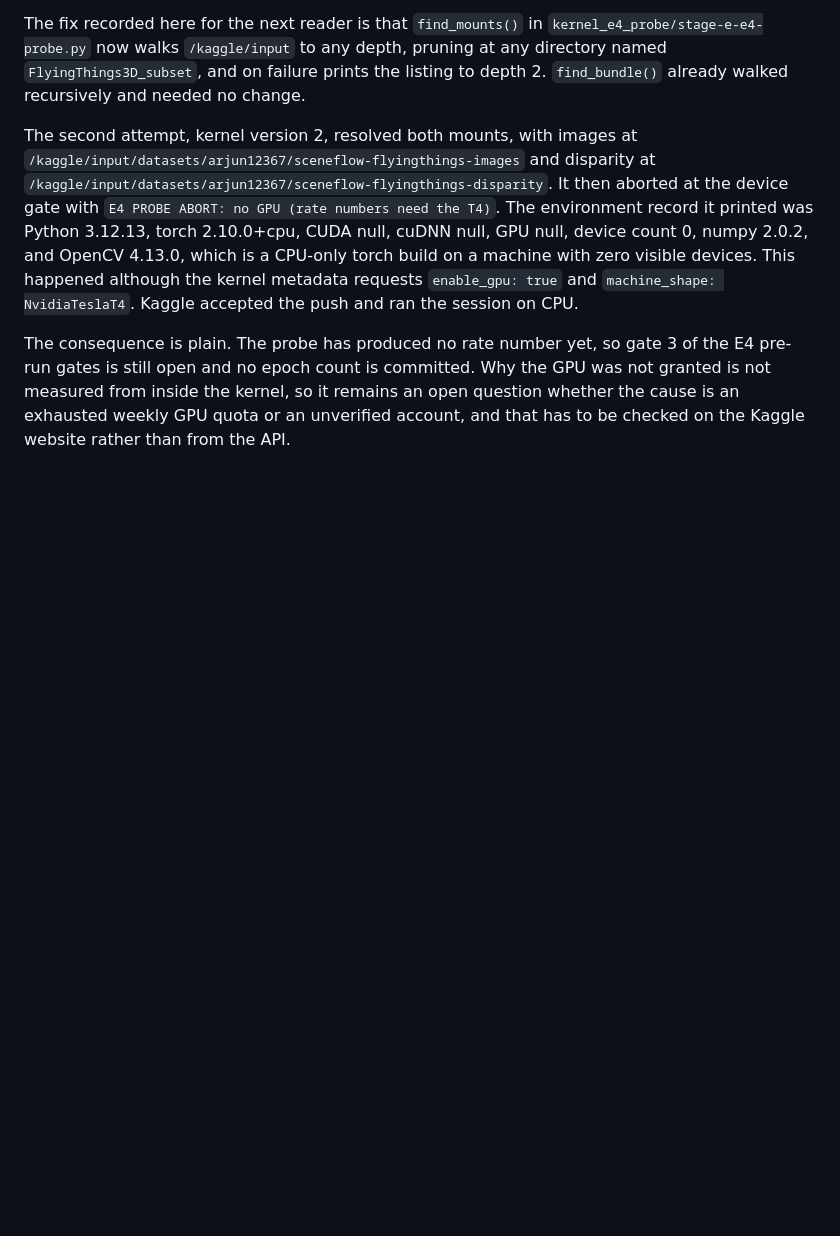
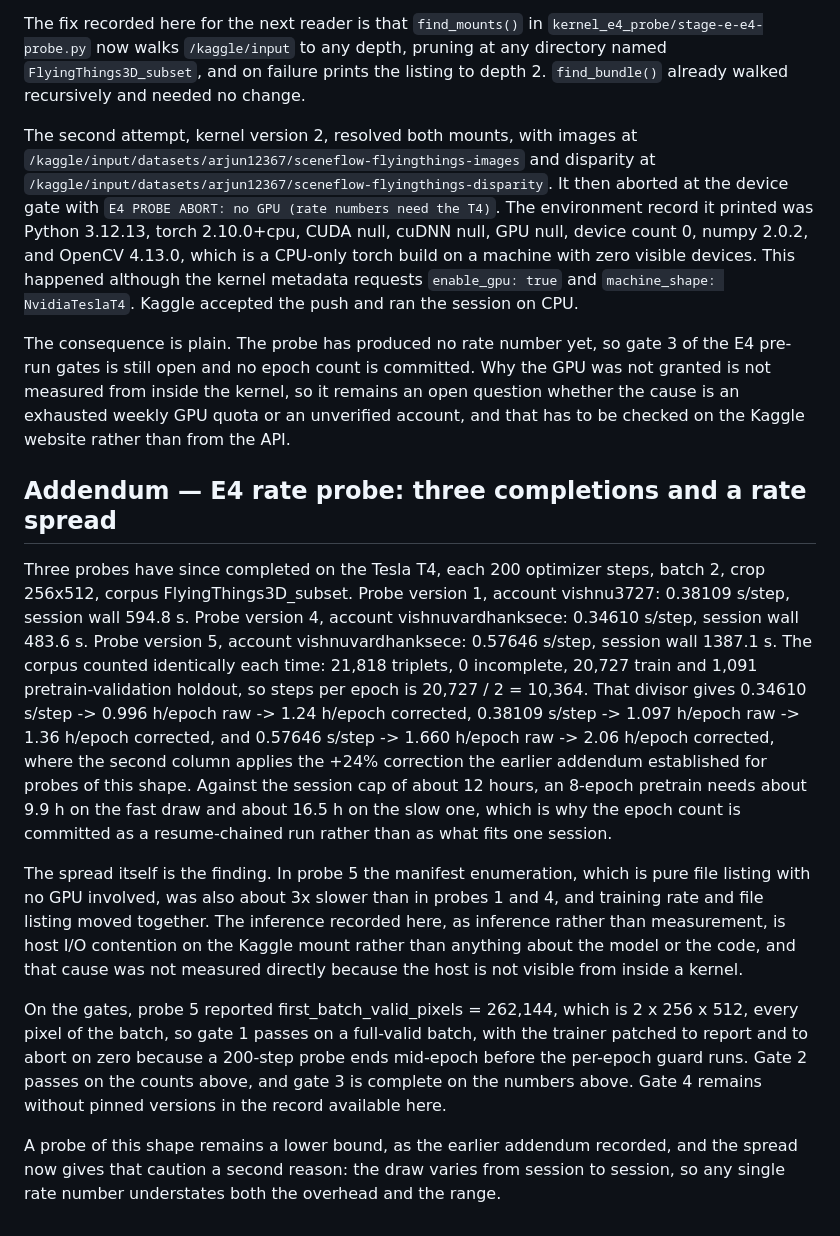
Before and after one commit to Vishnu-3727/stereo-depth-vision, a Markdown page: stage_e_recipe/kaggle/GATE_RESULTS.md, the part around the change. Rendered like a GitHub page; blank space fills up the shorter version.

Commit message:
docs(stage-e): amend E4 section 6 with the measured rate and commit 8 epochs
Three rate probes completed on a T4 at 0.38109, 0.34610 and 0.57646 s/step.
Probe 5's manifest enumeration, which touches no GPU, was about 3x slower in
the same session, so the spread is recorded as host I/O contention - as an
inference, since the host is not visible from inside a kernel.

Because no single epoch count fits every draw, 8 is committed as a
resume-chained run rather than as what fits one session: one session on a
fast draw, two on a slow one. The count is a budget decision and makes no
claim about the right amount of pretraining; section 5's acceptance rule is
unchanged.

Gates 1 to 3 pass and are recorded. Gate 4, dataset version pinning, is left
open rather than guessed.

```diff
--- a/stage_e_recipe/kaggle/GATE_RESULTS.md
+++ b/stage_e_recipe/kaggle/GATE_RESULTS.md
@@ -147,3 +147,41 @@ GPU was not granted is not measured from inside the kernel, so it remains an
 open question whether the cause is an exhausted weekly GPU quota or an
 unverified account, and that has to be checked on the Kaggle website rather
 than from the API.
+
+## Addendum — E4 rate probe: three completions and a rate spread
+
+Three probes have since completed on the Tesla T4, each 200 optimizer steps,
+batch 2, crop 256x512, corpus FlyingThings3D_subset. Probe version 1, account
+vishnu3727: 0.38109 s/step, session wall 594.8 s. Probe version 4, account
+vishnuvardhanksece: 0.34610 s/step, session wall 483.6 s. Probe version 5,
+account vishnuvardhanksece: 0.57646 s/step, session wall 1387.1 s. The corpus
+counted identically each time: 21,818 triplets, 0 incomplete, 20,727 train and
+1,091 pretrain-validation holdout, so steps per epoch is 20,727 / 2 = 10,364.
+That divisor gives 0.34610 s/step -> 0.996 h/epoch raw -> 1.24 h/epoch
+corrected, 0.38109 s/step -> 1.097 h/epoch raw -> 1.36 h/epoch corrected, and
+0.57646 s/step -> 1.660 h/epoch raw -> 2.06 h/epoch corrected, where the second
+column applies the +24% correction the earlier addendum established for probes
+of this shape. Against the session cap of about 12 hours, an 8-epoch pretrain
+needs about 9.9 h on the fast draw and about 16.5 h on the slow one, which is
+why the epoch count is committed as a resume-chained run rather than as what
+fits one session.
+
+The spread itself is the finding. In probe 5 the manifest enumeration, which is
+pure file listing with no GPU involved, was also about 3x slower than in probes
+1 and 4, and training rate and file listing moved together. The inference
+recorded here, as inference rather than measurement, is host I/O contention on
+the Kaggle mount rather than anything about the model or the code, and that
+cause was not measured directly because the host is not visible from inside a
+kernel.
+
+On the gates, probe 5 reported first_batch_valid_pixels = 262,144, which is
+2 x 256 x 512, every pixel of the batch, so gate 1 passes on a full-valid
+batch, with the trainer patched to report and to abort on zero because a
+200-step probe ends mid-epoch before the per-epoch guard runs. Gate 2 passes on
+the counts above, and gate 3 is complete on the numbers above. Gate 4 remains
+without pinned versions in the record available here.
+
+A probe of this shape remains a lower bound, as the earlier addendum recorded,
+and the spread now gives that caution a second reason: the draw varies from
+session to session, so any single rate number understates both the overhead and
+the range.
```
Also changed, not shown: 1 other file.
